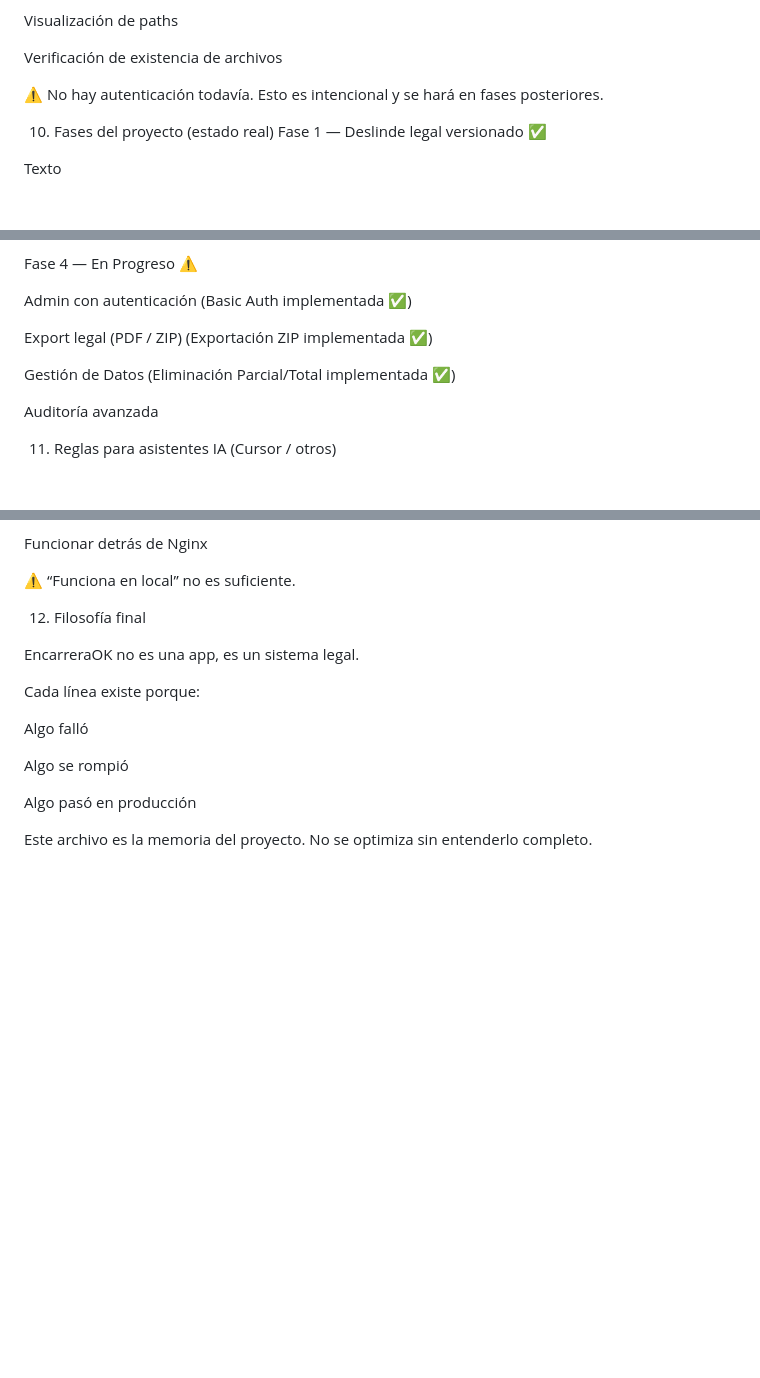
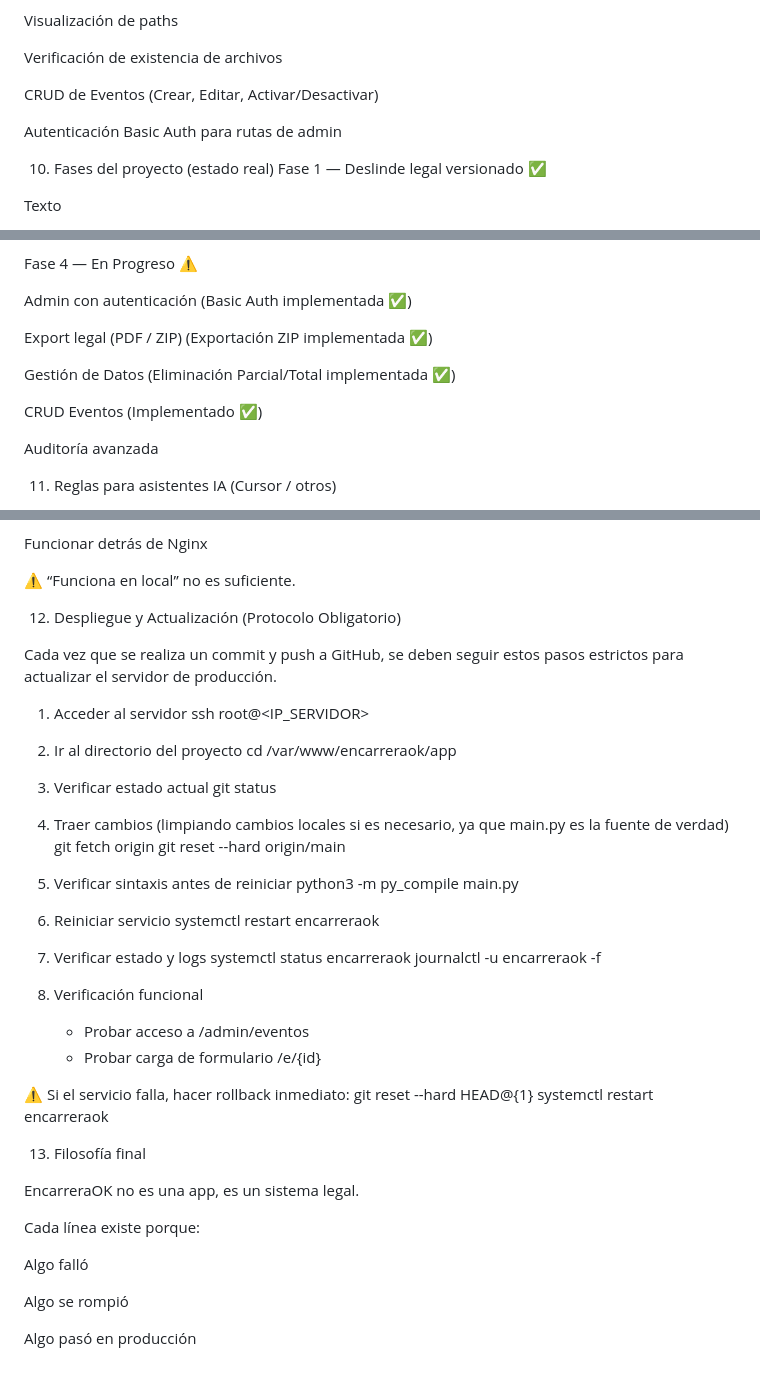
Before and after one commit to encarrerauy/encarreraok, a Markdown page: ARCHITECTURE.md, 3 parts joined by grey strips. GitHub-like rendering; blank space fills up the shorter version.

Commit message:
docs: add deployment and update protocol to architecture documentation

```diff
--- a/ARCHITECTURE.md
+++ b/ARCHITECTURE.md
@@ -256,8 +257,9 @@ Visualización de paths
 
 Verificación de existencia de archivos
 
-⚠️ No hay autenticación todavía.
-Esto es intencional y se hará en fases posteriores.
+CRUD de Eventos (Crear, Editar, Activar/Desactivar)
+
+Autenticación Basic Auth para rutas de admin
 
 10. Fases del proyecto (estado real)
 Fase 1 — Deslinde legal versionado ✅
@@ -296,6 +298,8 @@ Export legal (PDF / ZIP) (Exportación ZIP implementada ✅)
 
 Gestión de Datos (Eliminación Parcial/Total implementada ✅)
 
+CRUD Eventos (Implementado ✅)
+
 Auditoría avanzada
 
 11. Reglas para asistentes IA (Cursor / otros)
@@ -322,7 +326,42 @@ Funcionar detrás de Nginx
 
 ⚠️ “Funciona en local” no es suficiente.
 
-12. Filosofía final
+12. Despliegue y Actualización (Protocolo Obligatorio)
+
+Cada vez que se realiza un commit y push a GitHub, se deben seguir estos pasos estrictos para actualizar el servidor de producción.
+
+1. Acceder al servidor
+   ssh root@<IP_SERVIDOR>
+
+2. Ir al directorio del proyecto
+   cd /var/www/encarreraok/app
+
+3. Verificar estado actual
+   git status
+
+4. Traer cambios (limpiando cambios locales si es necesario, ya que main.py es la fuente de verdad)
+   git fetch origin
+   git reset --hard origin/main
+
+5. Verificar sintaxis antes de reiniciar
+   python3 -m py_compile main.py
+
+6. Reiniciar servicio
+   systemctl restart encarreraok
+
+7. Verificar estado y logs
+   systemctl status encarreraok
+   journalctl -u encarreraok -f
+
+8. Verificación funcional
+   - Probar acceso a /admin/eventos
+   - Probar carga de formulario /e/{id}
+
+⚠️ Si el servicio falla, hacer rollback inmediato:
+   git reset --hard HEAD@{1}
+   systemctl restart encarreraok
+
+13. Filosofía final
 
 EncarreraOK no es una app, es un sistema legal.
 
@@ -333,6 +372,3 @@ Algo falló
 Algo se rompió
 
 Algo pasó en producción
-
-Este archivo es la memoria del proyecto.
-No se optimiza sin entenderlo completo.
```
Also changed, not shown: other parts of ARCHITECTURE.md (+1 -0 lines).
